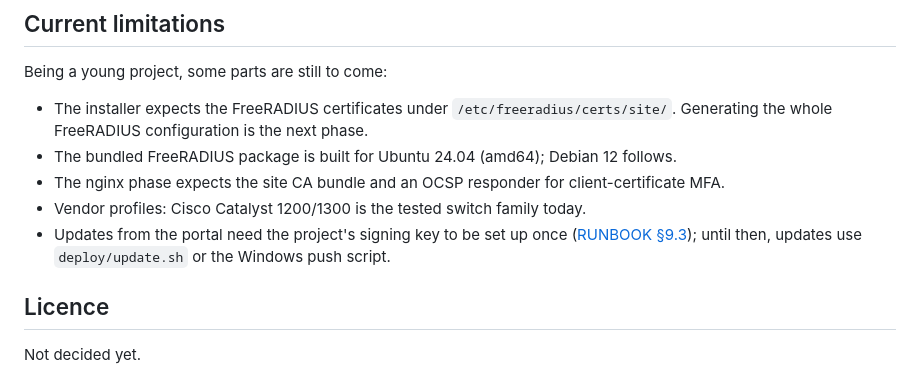
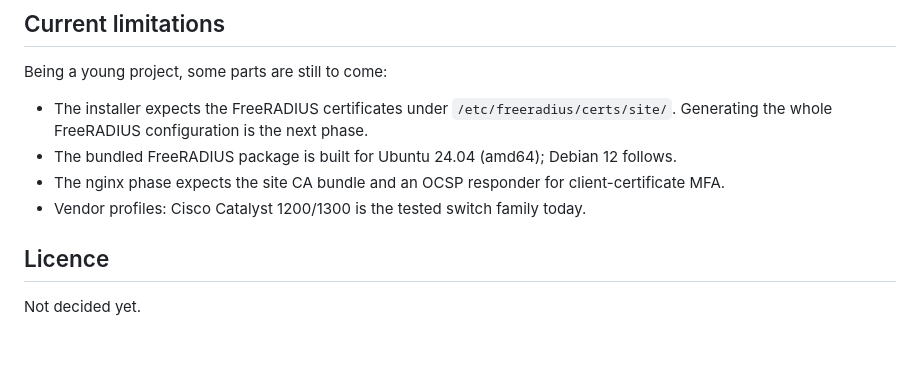
Before and after one commit to radiusadmin/radius-admin, a Markdown page: README.md, the part around the change. Rendered like a GitHub page; blank space fills up the shorter version.

Commit message:
README: drop the signing-key limitation
Signed builds are published (the release environment has the signing key,
deploy/keys/update-signing.pem is the public key, and the v0.1.1 manifest
verifies with it), so updates from the portal work without further setup.

```diff
--- a/README.md
+++ b/README.md
@@ -192,9 +192,6 @@ Being a young project, some parts are still to come:
 - The bundled FreeRADIUS package is built for Ubuntu 24.04 (amd64); Debian 12 follows.
 - The nginx phase expects the site CA bundle and an OCSP responder for client-certificate MFA.
 - Vendor profiles: Cisco Catalyst 1200/1300 is the tested switch family today.
-- Updates from the portal need the project's signing key to be set up once
-  ([RUNBOOK §9.3](docs/RUNBOOK.md#93-updates-from-the-portal-signed-builds)); until then,
-  updates use `deploy/update.sh` or the Windows push script.
 
 ## Licence
 
```
